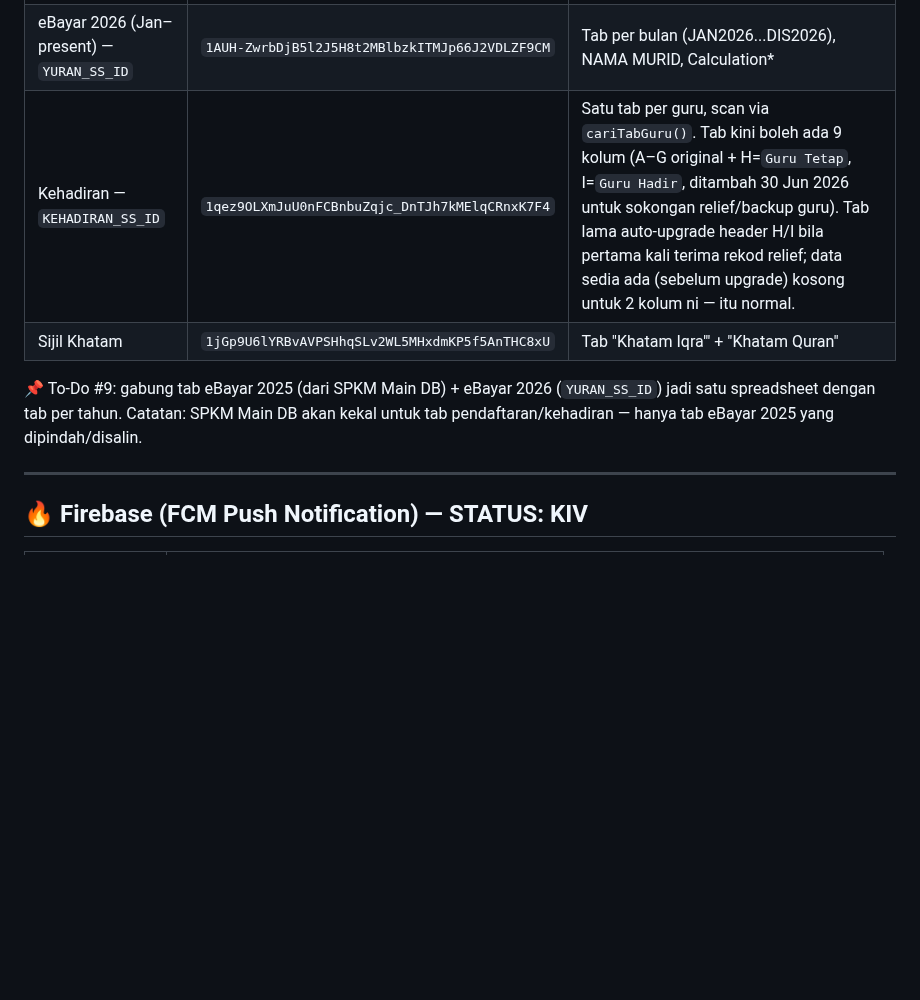
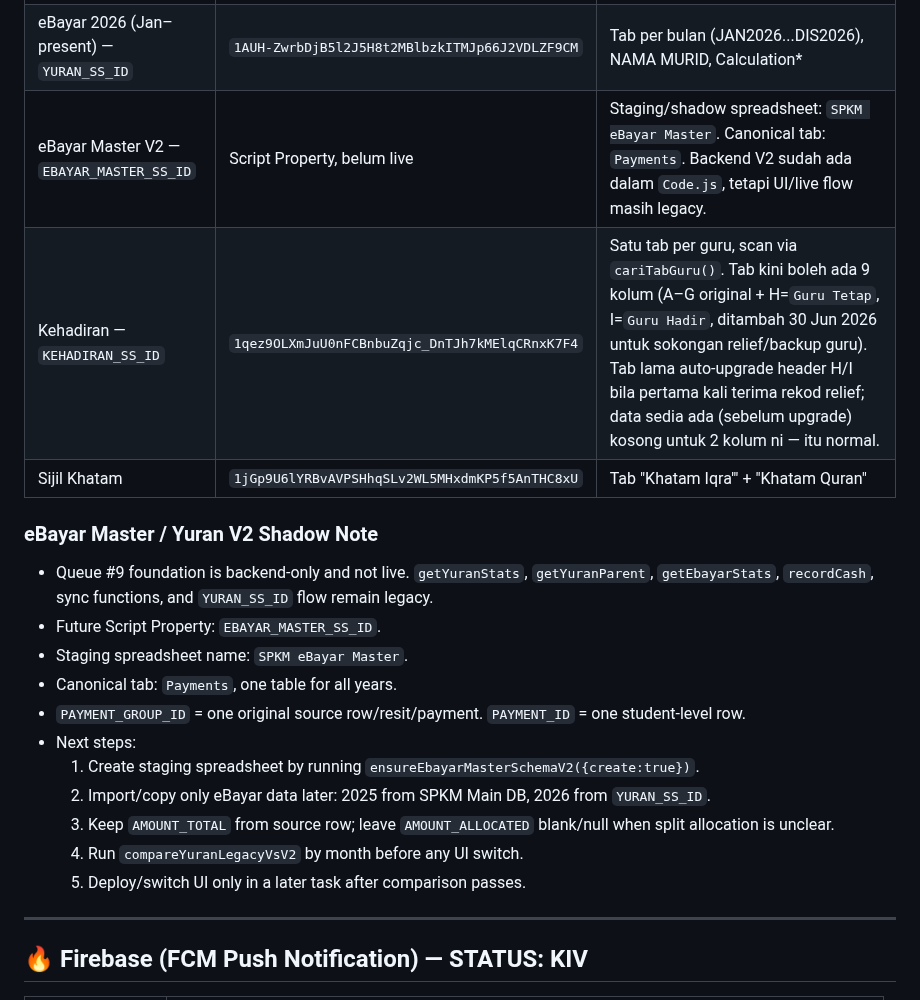
Before and after one commit to BurnDVS/SPKM-SyafieLegacy, a Markdown page: REFERENCE.md, the part around the change. Rendered like a GitHub page; blank space fills up the shorter version.

```diff
--- a/REFERENCE.md
+++ b/REFERENCE.md
@@ -92,10 +92,23 @@ Tanpa langkah ni, perubahan Code.js TIDAK akan nampak kesan di portal walaupun p
 |---|---|---|
 | SPKM Main DB (+ eBayar 2025) | `1QUlrgUeuVI0AVkid1LqXqL7-aQnRHh0ciYXxuhq6otU` | **Satu fail multi-purpose**: Maklumat Guru, PendaftaranBaru, KelasDewasa, Kehadiran (Fasa 1 data) **DAN** tab eBayar 2025 (Mei–Dis) — sebab semua pendaftaran murid baru (kanak-kanak & dewasa) masuk sini, jadi data yuran 2025 sekali dalam fail ni. Tab `LogPertukaranGuru` (ditambah 30 Jun 2026) — log audit Pertukaran Guru, 7 kolum: `Timestamp \| Admin \| Guru Lama \| Guru Baru \| Nama Murid \| Jenis Murid \| Bil` |
 | eBayar 2026 (Jan–present) — `YURAN_SS_ID` | `1AUH-ZwrbDjB5l2J5H8t2MBlbzkITMJp66J2VDLZF9CM` | Tab per bulan (JAN2026...DIS2026), NAMA MURID, Calculation* |
+| eBayar Master V2 — `EBAYAR_MASTER_SS_ID` | Script Property, belum live | Staging/shadow spreadsheet: `SPKM eBayar Master`. Canonical tab: `Payments`. Backend V2 sudah ada dalam `Code.js`, tetapi UI/live flow masih legacy. |
 | Kehadiran — `KEHADIRAN_SS_ID` | `1qez9OLXmJuU0nFCBnbuZqjc_DnTJh7kMElqCRnxK7F4` | Satu tab per guru, scan via `cariTabGuru()`. Tab kini boleh ada 9 kolum (A–G original + H=`Guru Tetap`, I=`Guru Hadir`, ditambah 30 Jun 2026 untuk sokongan relief/backup guru). Tab lama auto-upgrade header H/I bila pertama kali terima rekod relief; data sedia ada (sebelum upgrade) kosong untuk 2 kolum ni — itu normal. |
 | Sijil Khatam | `1jGp9U6lYRBvAVPSHhqSLv2WL5MHxdmKP5f5AnTHC8xU` | Tab "Khatam Iqra'" + "Khatam Quran" |
 
-📌 To-Do #9: gabung tab eBayar 2025 (dari SPKM Main DB) + eBayar 2026 (`YURAN_SS_ID`) jadi satu spreadsheet dengan tab per tahun. Catatan: SPKM Main DB akan kekal untuk tab pendaftaran/kehadiran — hanya tab eBayar 2025 yang dipindah/disalin.
+### eBayar Master / Yuran V2 Shadow Note
+
+- Queue #9 foundation is backend-only and not live. `getYuranStats`, `getYuranParent`, `getEbayarStats`, `recordCash`, sync functions, and `YURAN_SS_ID` flow remain legacy.
+- Future Script Property: `EBAYAR_MASTER_SS_ID`.
+- Staging spreadsheet name: `SPKM eBayar Master`.
+- Canonical tab: `Payments`, one table for all years.
+- `PAYMENT_GROUP_ID` = one original source row/resit/payment. `PAYMENT_ID` = one student-level row.
+- Next steps:
+  1. Create staging spreadsheet by running `ensureEbayarMasterSchemaV2({create:true})`.
+  2. Import/copy only eBayar data later: 2025 from SPKM Main DB, 2026 from `YURAN_SS_ID`.
+  3. Keep `AMOUNT_TOTAL` from source row; leave `AMOUNT_ALLOCATED` blank/null when split allocation is unclear.
+  4. Run `compareYuranLegacyVsV2` by month before any UI switch.
+  5. Deploy/switch UI only in a later task after comparison passes.
 
 ---
 
```
Also changed, not shown: CHANGELOG.md (+34 -0 lines), INTERNAL_OPERATIONS.md (+13 -0 lines).
